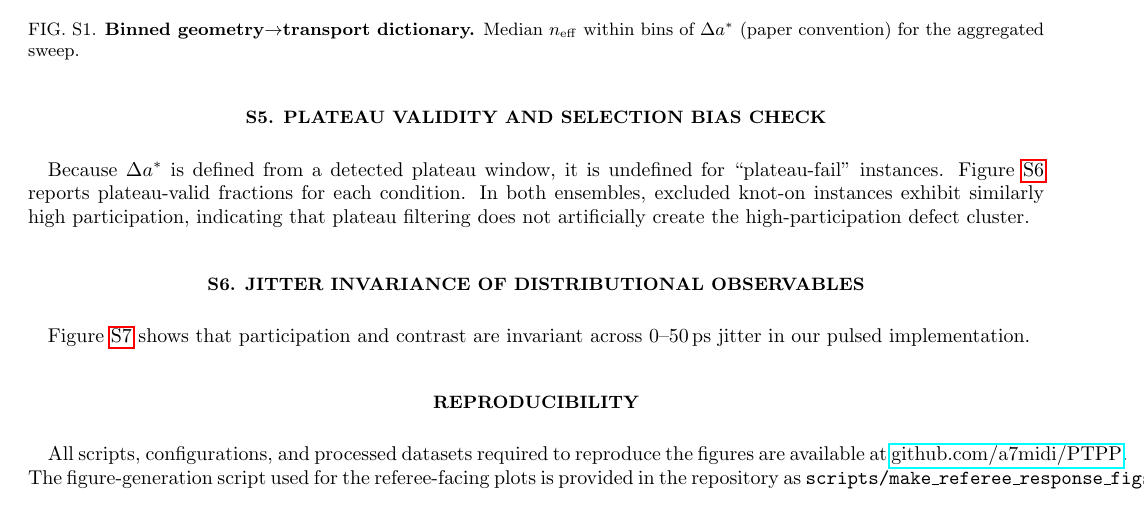
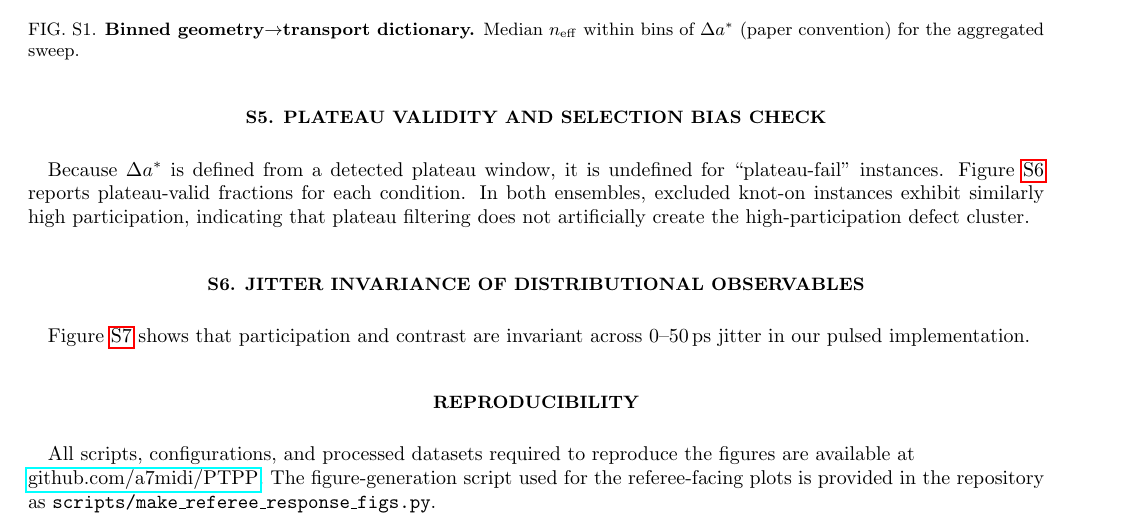
Before and after one commit to a7midi/PTPP, a LaTeX paper (paper/supplement.tex): part of page 2 of 6, cut so that both start at the same text. Compiled offline with pdfLaTeX.

Commit message:
Add files via upload

```diff
--- a/paper/supplement.tex
+++ b/paper/supplement.tex
@@ -101,6 +101,6 @@ Figure~\ref{fig:jitterdist} shows that participation and contrast are invariant
 \end{figure}
 
 \section*{Reproducibility}
-All scripts, configurations, and processed datasets required to reproduce the figures are available at \href{https://github.com/a7midi/PTPP}{github.com/a7midi/PTPP}. The figure-generation script used for the referee-facing plots is provided in the repository as \texttt{scripts/make\_referee\_response\_figs.py}.
+All scripts, configurations, and processed datasets required to reproduce the figures are available at \\ \href{https://github.com/a7midi/PTPP}{github.com/a7midi/PTPP}. The figure-generation script used for the referee-facing plots is provided in the repository as \texttt{scripts/make\_referee\_response\_figs.py}.
 
 \end{document}
```
Also changed, not shown: paper/main.tex (+1 -1 lines), paper/main.pdf, paper/supplement.pdf.
